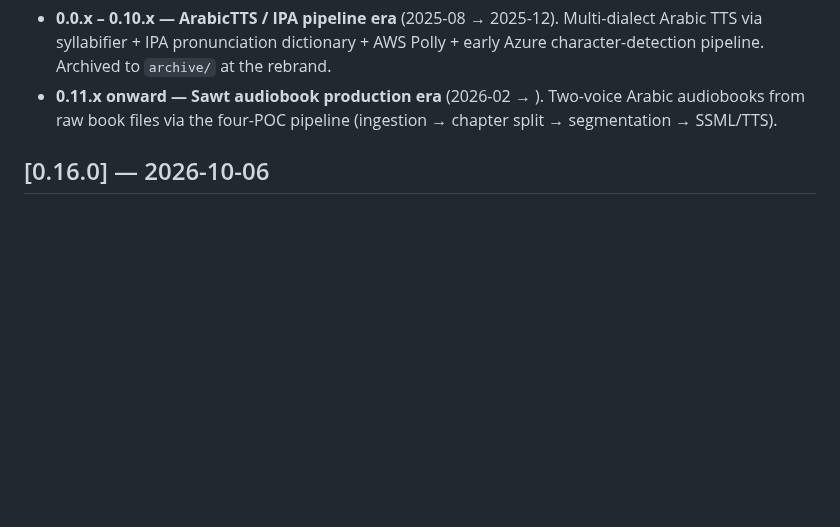
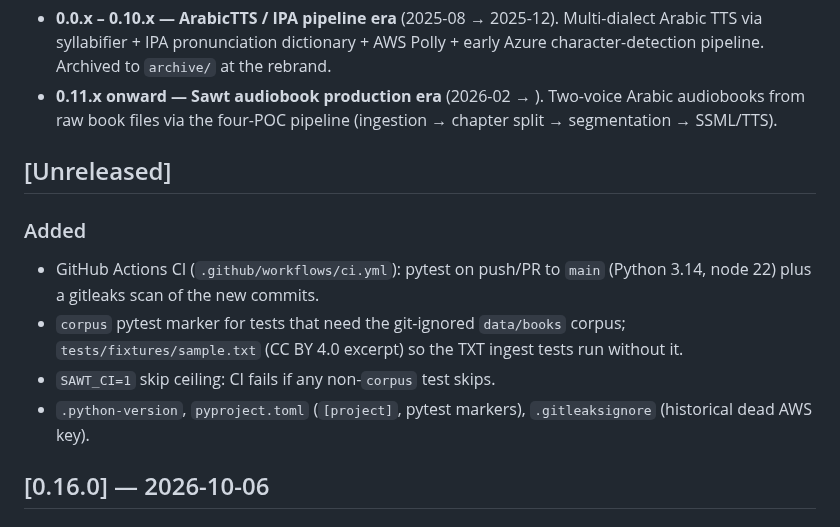
Before and after one commit to hamr0/sawt, a Markdown page: CHANGELOG.md, the part around the change. GitHub-like rendering; blank space fills up the shorter version.

```diff
--- a/CHANGELOG.md
+++ b/CHANGELOG.md
@@ -15,6 +15,14 @@ restarting from zero. Two eras:
 - **0.11.x onward — Sawt audiobook production era** (2026-02 → ).
   Two-voice Arabic audiobooks from raw book files via the four-POC
   pipeline (ingestion → chapter split → segmentation → SSML/TTS).
+
+## [Unreleased]
+
+### Added
+- GitHub Actions CI (`.github/workflows/ci.yml`): pytest on push/PR to `main` (Python 3.14, node 22) plus a gitleaks scan of the new commits.
+- `corpus` pytest marker for tests that need the git-ignored `data/books` corpus; `tests/fixtures/sample.txt` (CC BY 4.0 excerpt) so the TXT ingest tests run without it.
+- `SAWT_CI=1` skip ceiling: CI fails if any non-`corpus` test skips.
+- `.python-version`, `pyproject.toml` (`[project]`, pytest markers), `.gitleaksignore` (historical dead AWS key).
 
 ## [0.16.0] — 2026-10-06
 
```
Also changed, not shown: CLAUDE.md (+3 -1 lines), docs/product/prd.md (+16 -7 lines).
